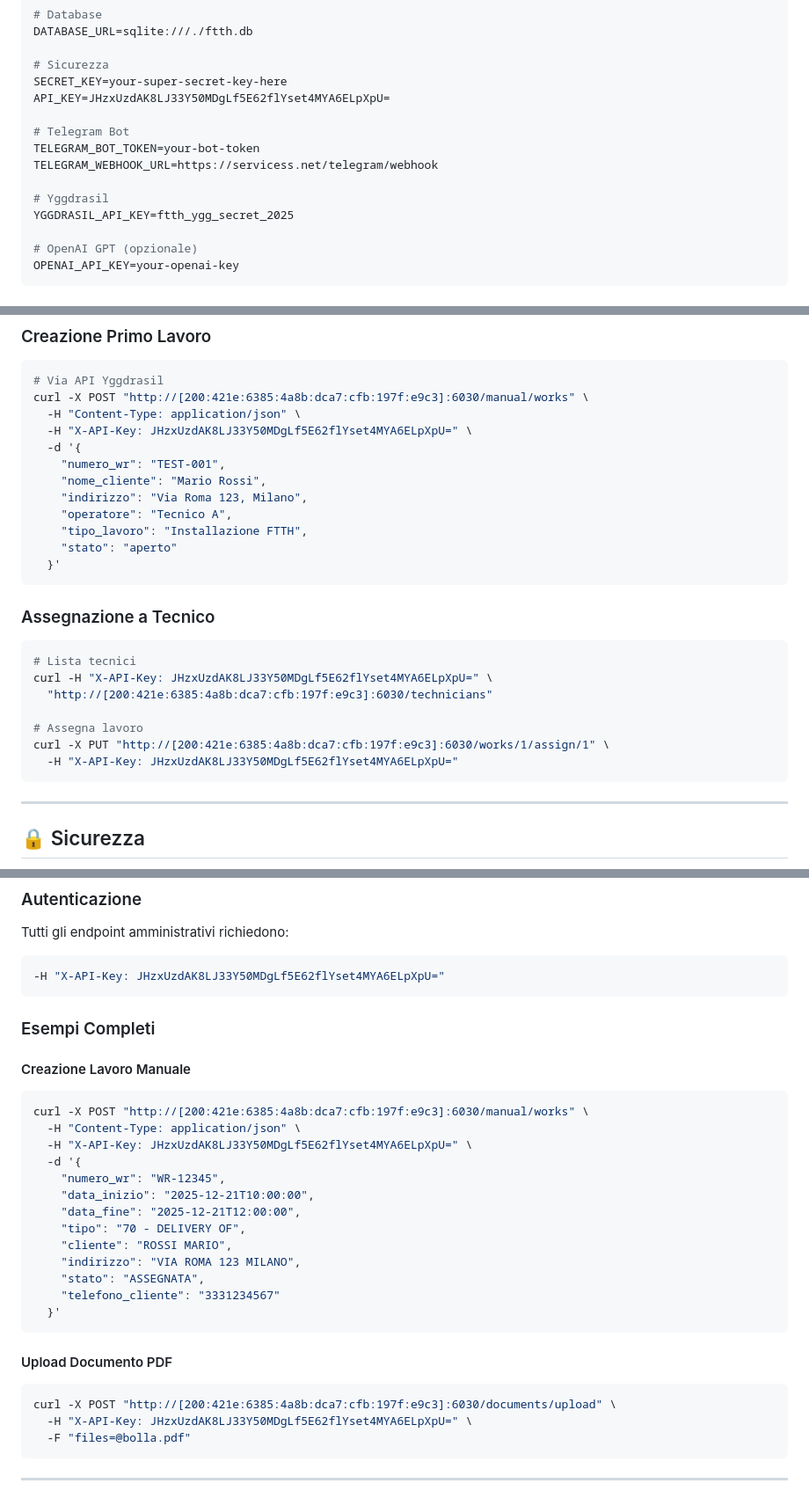
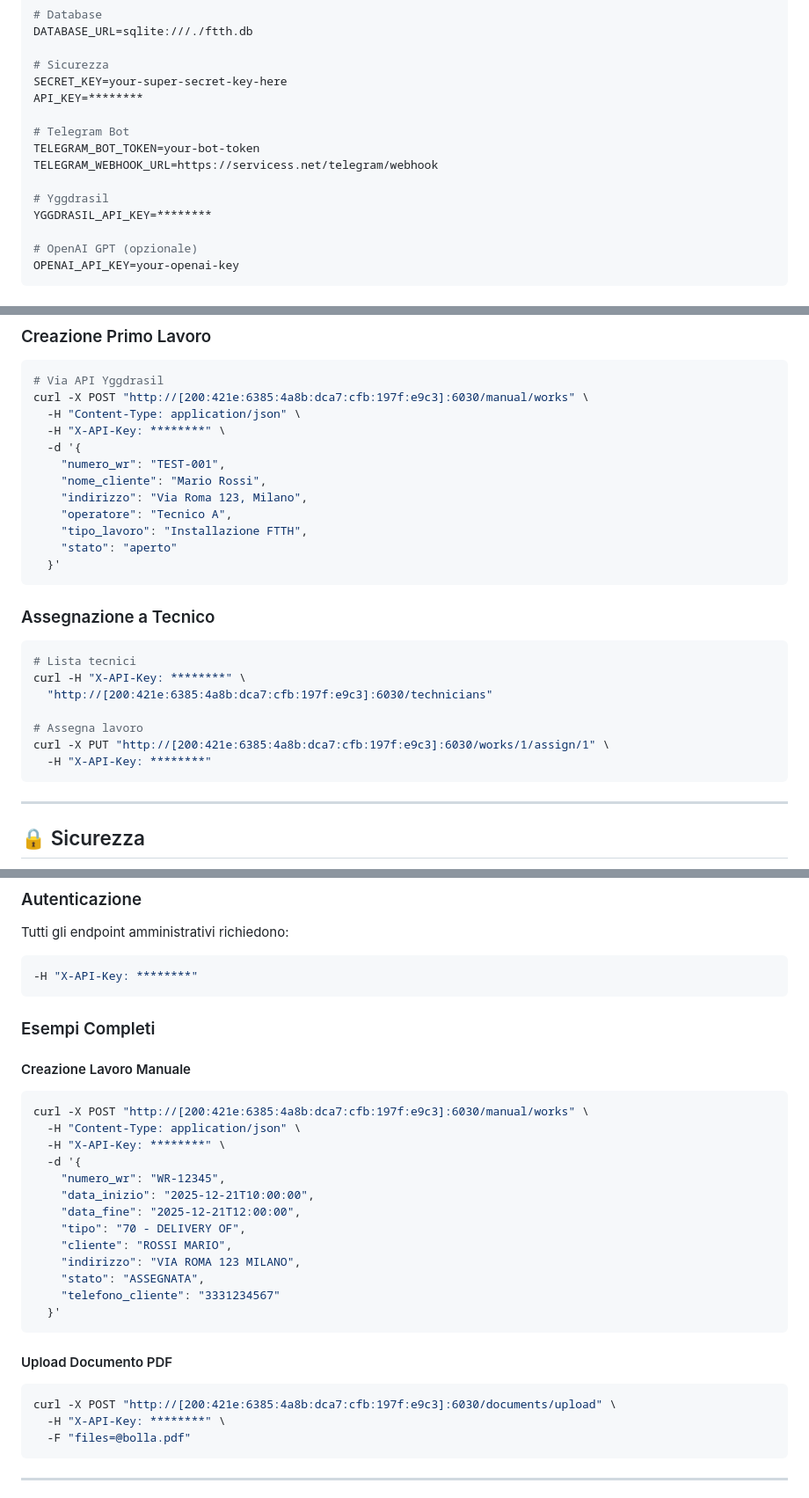
Before and after one commit to zinga0328it/Fibra, a Markdown page: README.md, 3 parts joined by grey strips. Shown at 88% size. Rendered like a GitHub page.

Commit message:
docs(security): redact published API credentials in README examples

````diff
--- a/README.md
+++ b/README.md
@@ -205,14 +205,14 @@ DATABASE_URL=sqlite:///./ftth.db
 
 # Sicurezza
 SECRET_KEY=your-super-secret-key-here
-API_KEY=JHzxUzdAK8LJ33Y50MDgLf5E62flYset4MYA6ELpXpU=
+API_KEY=********
 
 # Telegram Bot
 TELEGRAM_BOT_TOKEN=your-bot-token
 TELEGRAM_WEBHOOK_URL=https://servicess.net/telegram/webhook
 
 # Yggdrasil
-YGGDRASIL_API_KEY=ftth_ygg_secret_2025
+YGGDRASIL_API_KEY=********
 
 # OpenAI GPT (opzionale)
 OPENAI_API_KEY=your-openai-key
@@ -327,7 +327,7 @@ sudo systemctl status ftth telegram-bot
 # Via API Yggdrasil
 curl -X POST "http://[200:421e:6385:4a8b:dca7:cfb:197f:e9c3]:6030/manual/works" \
   -H "Content-Type: application/json" \
-  -H "X-API-Key: JHzxUzdAK8LJ33Y50MDgLf5E62flYset4MYA6ELpXpU=" \
+  -H "X-API-Key: ********" \
   -d '{
     "numero_wr": "TEST-001",
     "nome_cliente": "Mario Rossi",
@@ -342,12 +342,12 @@ curl -X POST "http://[200:421e:6385:4a8b:dca7:cfb:197f:e9c3]:6030/manual/works"
 
 ```bash
 # Lista tecnici
-curl -H "X-API-Key: JHzxUzdAK8LJ33Y50MDgLf5E62flYset4MYA6ELpXpU=" \
+curl -H "X-API-Key: ********" \
   "http://[200:421e:6385:4a8b:dca7:cfb:197f:e9c3]:6030/technicians"
 
 # Assegna lavoro
 curl -X PUT "http://[200:421e:6385:4a8b:dca7:cfb:197f:e9c3]:6030/works/1/assign/1" \
-  -H "X-API-Key: JHzxUzdAK8LJ33Y50MDgLf5E62flYset4MYA6ELpXpU="
+  -H "X-API-Key: ********"
 ```
 
 ---
@@ -438,7 +438,7 @@ curl -X POST "https://servicess.net/gestionale/gpt/process" \
 Tutti gli endpoint amministrativi richiedono:
 
 ```bash
--H "X-API-Key: JHzxUzdAK8LJ33Y50MDgLf5E62flYset4MYA6ELpXpU="
+-H "X-API-Key: ********"
 ```
 
 ### Esempi Completi
@@ -448,7 +448,7 @@ Tutti gli endpoint amministrativi richiedono:
 ```bash
 curl -X POST "http://[200:421e:6385:4a8b:dca7:cfb:197f:e9c3]:6030/manual/works" \
   -H "Content-Type: application/json" \
-  -H "X-API-Key: JHzxUzdAK8LJ33Y50MDgLf5E62flYset4MYA6ELpXpU=" \
+  -H "X-API-Key: ********" \
   -d '{
     "numero_wr": "WR-12345",
     "data_inizio": "2025-12-21T10:00:00",
@@ -465,7 +465,7 @@ curl -X POST "http://[200:421e:6385:4a8b:dca7:cfb:197f:e9c3]:6030/manual/works"
 
 ```bash
 curl -X POST "http://[200:421e:6385:4a8b:dca7:cfb:197f:e9c3]:6030/documents/upload" \
-  -H "X-API-Key: JHzxUzdAK8LJ33Y50MDgLf5E62flYset4MYA6ELpXpU=" \
+  -H "X-API-Key: ********" \
   -F "files=@bolla.pdf"
 ```
 
````
Also changed, not shown: other parts of README.md (+1 -1 lines).
